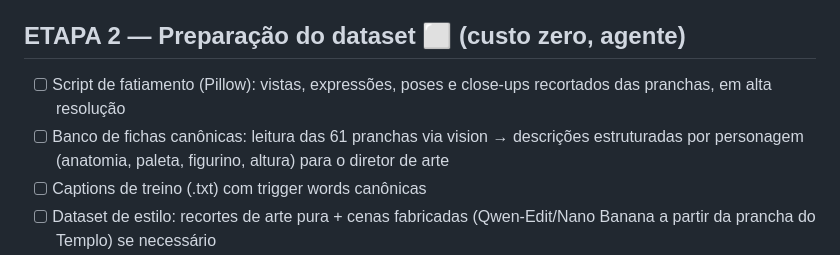
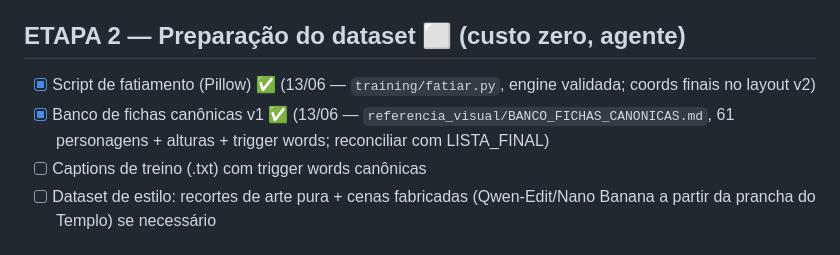
Before and after one commit to Gustpbbr/IALivro, a Markdown page: ROADMAP.md, the part around the change. Rendered like a GitHub page.

```diff
--- a/ROADMAP.md
+++ b/ROADMAP.md
@@ -41,11 +41,8 @@
 
 ## ETAPA 2 — Preparação do dataset ⬜ (custo zero, agente)
 
-- [ ] Script de fatiamento (Pillow): vistas, expressões, poses e close-ups
-      recortados das pranchas, em alta resolução
-- [ ] Banco de fichas canônicas: leitura das 61 pranchas via vision → descrições
-      estruturadas por personagem (anatomia, paleta, figurino, altura) para o
-      diretor de arte
+- [x] Script de fatiamento (Pillow) ✅ (13/06 — `training/fatiar.py`, engine validada; coords finais no layout v2)
+- [x] Banco de fichas canônicas v1 ✅ (13/06 — `referencia_visual/BANCO_FICHAS_CANONICAS.md`, 61 personagens + alturas + trigger words; reconciliar com LISTA_FINAL)
 - [ ] Captions de treino (.txt) com trigger words canônicas
 - [ ] Dataset de estilo: recortes de arte pura + cenas fabricadas
       (Qwen-Edit/Nano Banana a partir da prancha do Templo) se necessário
```
Also changed, not shown: referencia_visual/BANCO_FICHAS_CANONICAS.md (added, +173 -0 lines).
